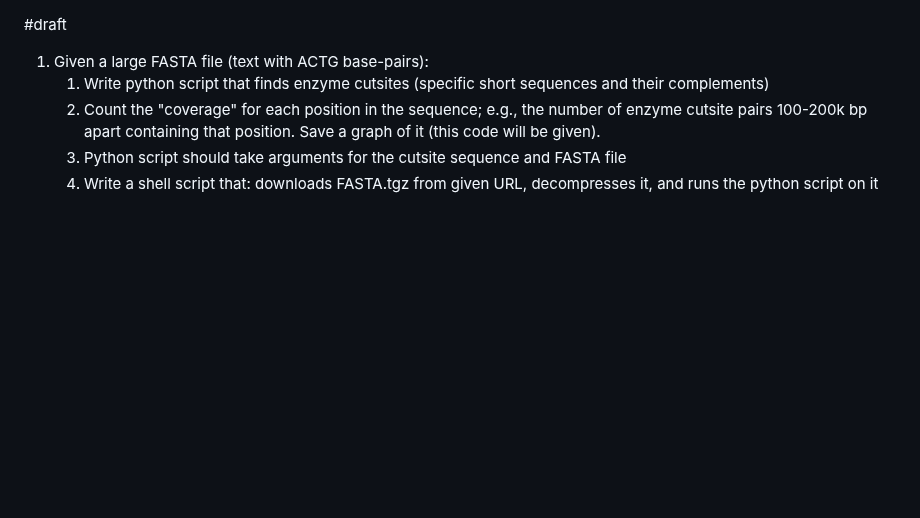
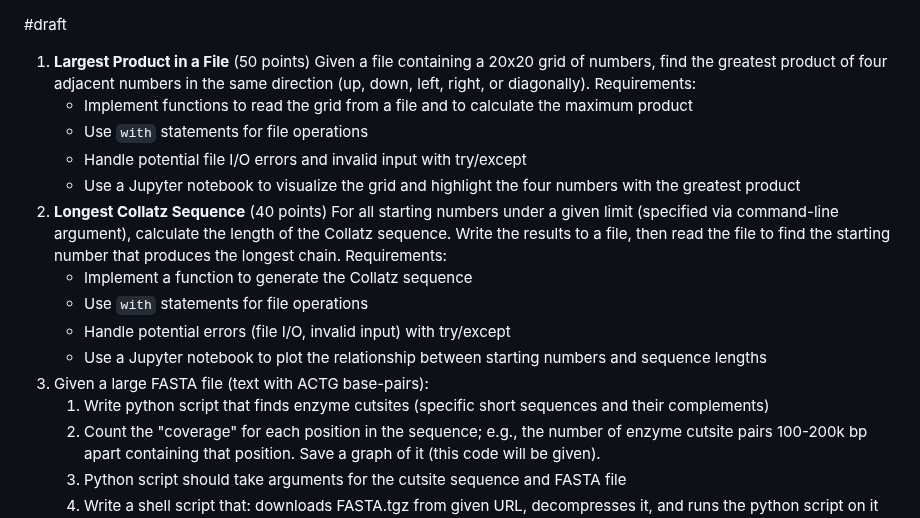
Before and after one commit to christopherseaman/datasci_217, a Markdown page: exam1.md, the part around the change. Drawn GitHub-style; blank space fills up the shorter version.

```diff
--- a/exam1.md
+++ b/exam1.md
@@ -1,6 +1,15 @@
 #draft
-
-1. Given a large FASTA file (text with ACTG base-pairs):
+1. **Largest Product in a File** (50 points) Given a file containing a 20x20 grid of numbers, find the greatest product of four adjacent numbers in the same direction (up, down, left, right, or diagonally). Requirements:
+    - Implement functions to read the grid from a file and to calculate the maximum product
+    - Use `with` statements for file operations
+    - Handle potential file I/O errors and invalid input with try/except
+    - Use a Jupyter notebook to visualize the grid and highlight the four numbers with the greatest product
+2.  **Longest Collatz Sequence** (40 points) For all starting numbers under a given limit (specified via command-line argument), calculate the length of the Collatz sequence. Write the results to a file, then read the file to find the starting number that produces the longest chain. Requirements:
+    - Implement a function to generate the Collatz sequence
+    - Use `with` statements for file operations
+    - Handle potential errors (file I/O, invalid input) with try/except
+    - Use a Jupyter notebook to plot the relationship between starting numbers and sequence lengths
+3. Given a large FASTA file (text with ACTG base-pairs):
 	1. Write python script that finds enzyme cutsites (specific short sequences and their complements)
 	2. Count the "coverage" for each position in the sequence; e.g., the number of enzyme cutsite pairs 100-200k bp apart containing that position. Save a graph of it (this code will be given).
 	3. Python script should take arguments for the cutsite sequence and FASTA file
```
Also changed, not shown: 04/assignment.md (added, +12 -0 lines), 04/index.md (+46 -60 lines), 04/media/Pasted image 20241001193551.png (added), 04/media/mac_ssh.png (added).
